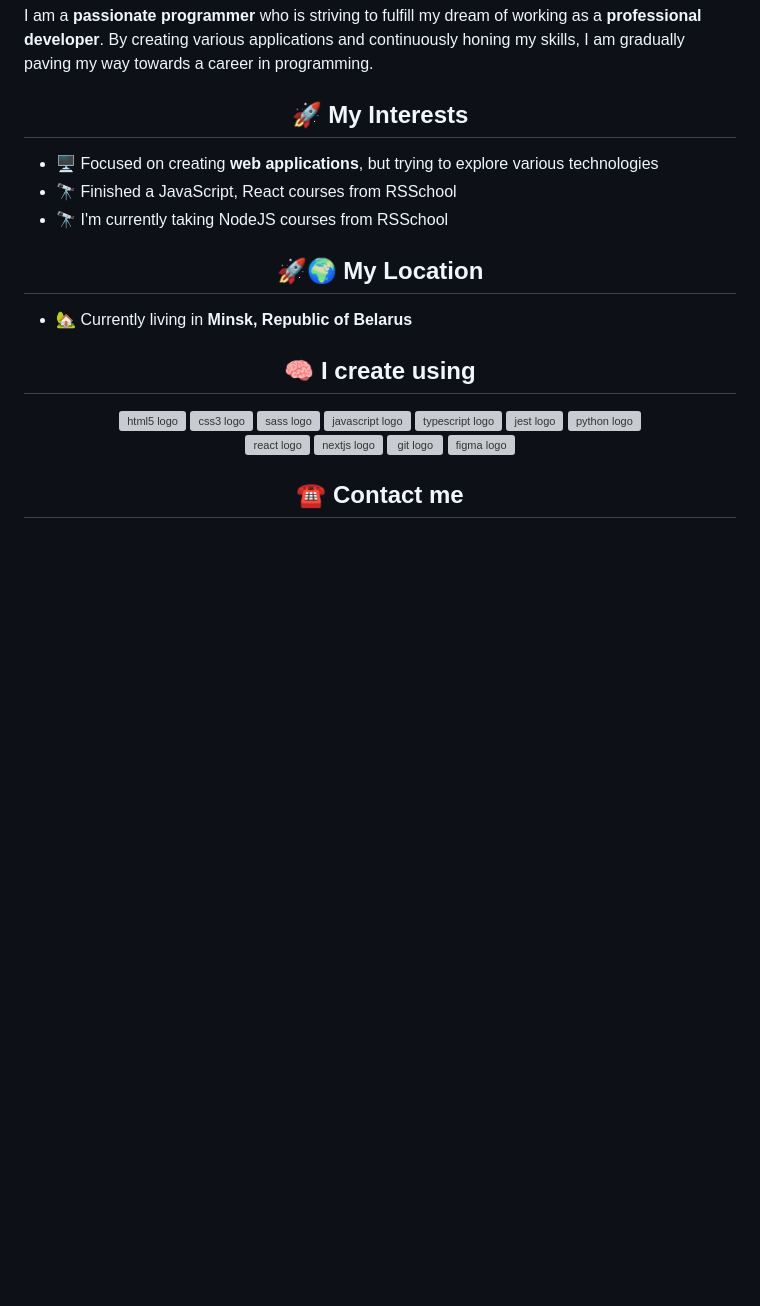
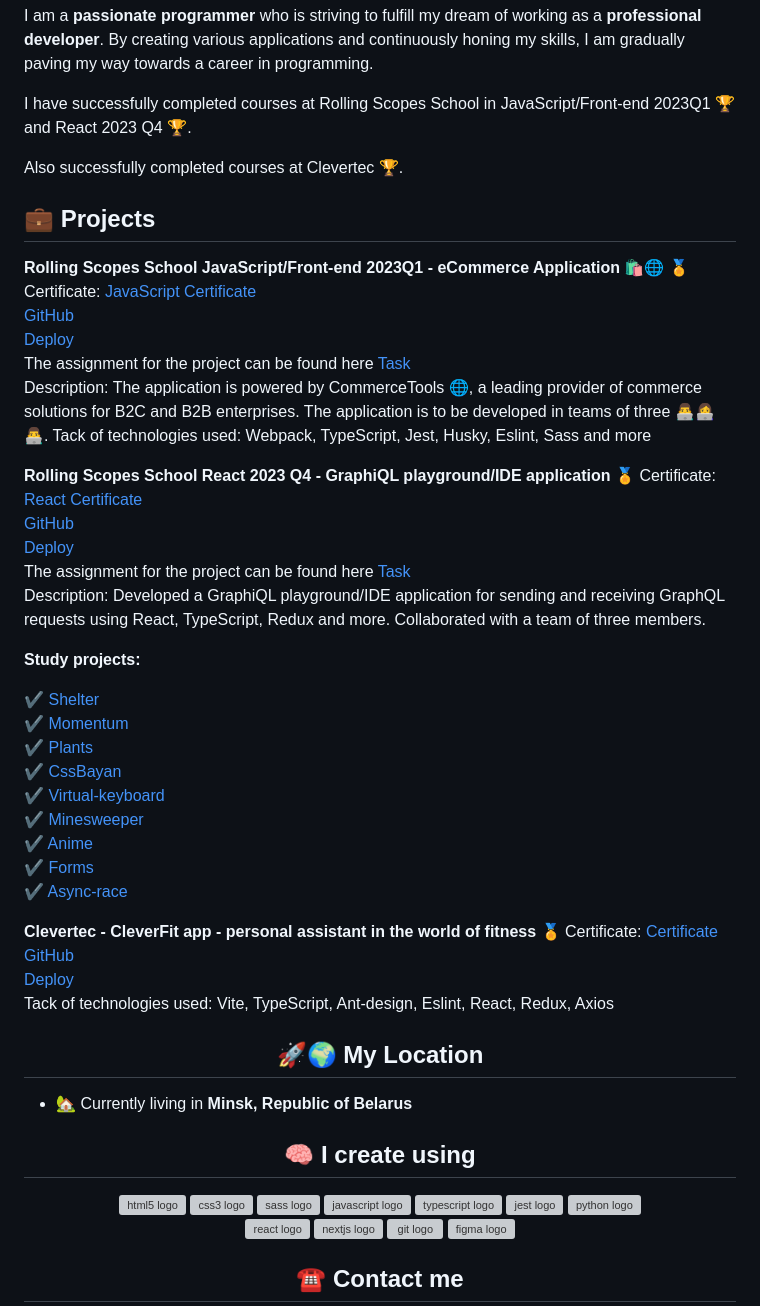
Before and after one commit to TatsianaSauko/TatsianaSauko, a Markdown page: README.md, the part around the change. GitHub-like rendering; blank space fills up the shorter version; grey boxes are pictures that could not be loaded.

```diff
--- a/README.md
+++ b/README.md
@@ -2,11 +2,43 @@
 
 I am a **passionate programmer** who is striving to fulfill my dream of working as a **professional developer**. By creating various applications and continuously honing my skills, I am gradually paving my way towards a career in programming.
 
-<h2 align="center">🚀 My Interests</h2>
+I have successfully completed courses at Rolling Scopes School in JavaScript/Front-end 2023Q1 🏆 and React 2023 Q4 🏆.
 
-- 🖥️ Focused on creating **web applications**, but trying to explore various technologies
-- 🔭 Finished a JavaScript, React courses from RSSchool
-- 🔭 I'm currently taking NodeJS courses from RSSchool
+Also successfully completed courses at Сleverteс 🏆.
+
+## 💼 Projects
+
+  **Rolling Scopes School JavaScript/Front-end 2023Q1 - eCommerce Application 🛍️🌐**
+   🏅 Certificate: [JavaScript Certificate](https://disk.yandex.ru/i/bs7Hhg0dMMUtuw)
+   [GitHub](https://github.com/Western8/ocean-store/tree/develop)<br/>
+   [Deploy](https://oceanstore-web.netlify.app/)<br/>
+   The assignment for the project can be found here [Task](https://github.com/rolling-scopes-school/tasks/tree/master/tasks/eCommerce-Application)<br/>
+   Description: The application is powered by CommerceTools 🌐, a leading provider of commerce solutions for B2C and B2B enterprises. The application is to be developed in teams of three 👨‍💻👩‍💻👨‍💻. Tack of technologies used: Webpack, TypeScript, Jest, Husky, Eslint, Sass and more
+
+   **Rolling Scopes School React 2023 Q4 - GraphiQL playground/IDE application**
+   🏅 Certificate: [React Certificate](https://disk.yandex.ru/i/eEE6X4lRYPEa5w)<br/>
+   [GitHub](https://github.com/ChocolateNao/graphiql-app)<br/>
+   [Deploy](https://graphiql-app-amogus.vercel.app/)<br/>
+   The assignment for the project can be found here [Task](https://github.com/ChocolateNao/graphiql-app/pull/17)<br/>
+   Description: Developed a GraphiQL playground/IDE application for sending and receiving GraphQL requests using React, TypeScript, Redux and more. Collaborated with a team of three members.
+
+ **Study projects:**
+
+✔️ [Shelter](https://tatsianasauko.github.io/TatsianaSauko/shelter/)<br/>
+✔️ [Momentum](https://rolling-scopes-school.github.io/tatsianasauko-JSFEPRESCHOOL2022Q4/momentum/)<br/>
+✔️ [Plants](https://rolling-scopes-school.github.io/tatsianasauko-JSFEPRESCHOOL2022Q4/plants/)<br/>
+✔️ [CssBayan](https://tatsianasauko.github.io/cssBayan/cssBayan/index.html)<br/>
+✔️ [Virtual-keyboard](https://tatsianasauko.github.io/virtual-keyboard/virtual-keyboard/index.html)<br/>
+✔️ [Minesweeper](https://tatsianasauko.github.io/TatsianaSauko/minesweeper/)<br/>
+✔️ [Anime](https://react-omega-woad.vercel.app/ )<br/>
+✔️ [Forms](https://react-form-rs-school.netlify.app/)<br/>
+✔️ [Async-race](https://rolling-scopes-school.github.io/tatsianasauko-JSFE2023Q1/) <br/>
+
+  **Clevertec - CleverFit app - personal assistant in the world of fitness**
+   🏅 Certificate: [Certificate](https://disk.yandex.ru/i/f7Dhah9ZXi4oGg)
+   [GitHub](https://github.com/TatsianaSauko/clevertec)<br/>
+   [Deploy]()<br/>
+   Tack of technologies used: Vite, TypeScript, Ant-design, Eslint, React, Redux, Axios
 
 <h2 align="center">🚀🌍 My Location</h2>
 
```
